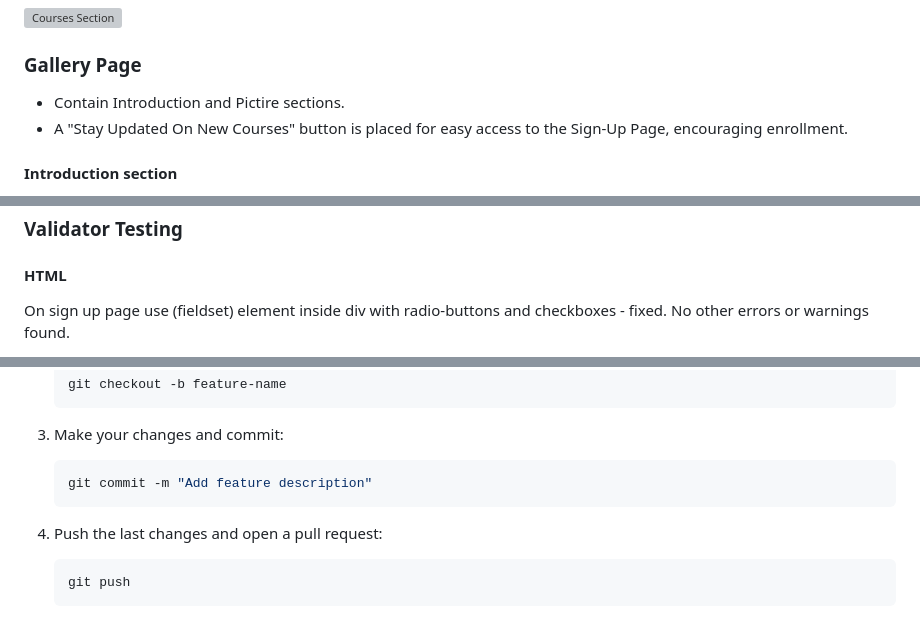
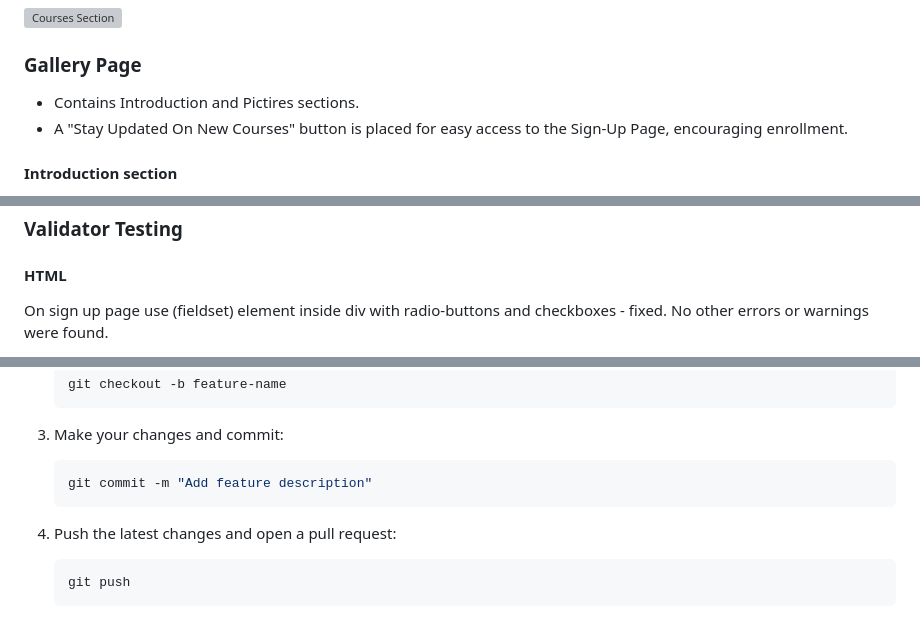
Before and after one commit to alexdotrud/floristry_school_project, a Markdown page: README.md, 3 parts joined by grey strips. Drawn GitHub-style; grey boxes are pictures that could not be loaded.

````diff
--- a/README.md
+++ b/README.md
@@ -121,7 +121,7 @@ This project serves as an opportunity to demonstrate web development skills and
 
 ![Courses Section](documentation/courses-section.png)
 ### Gallery Page
-- Contain Introduction and Pictire sections.
+- Contains Introduction and Pictires sections.
 - A  "Stay Updated On New Courses" button is placed for easy access to the Sign-Up Page, encouraging enrollment.
 #### Introduction section
 Introduces users to the Gallery Page, giving short discription about pictures.
@@ -278,5 +278,5 @@ The website was checked with Responsive Website Design Tester.
 #### HTML
 
 On sign up page use (fieldset) element inside div with radio-buttons and checkboxes - fixed.
-No other errors or warnings found.
+No other errors or warnings were found.
 
@@ -355,7 +355,7 @@ We welcome contributions to floristry_school_project! Follow these steps:
    git commit -m "Add feature description"
    ```
 
-4. Push the last changes and open a pull request:
+4. Push the latest changes and open a pull request:
    ```bash
    git push
    ```
````
Also changed, not shown: other parts of README.md (+3 -3 lines).
